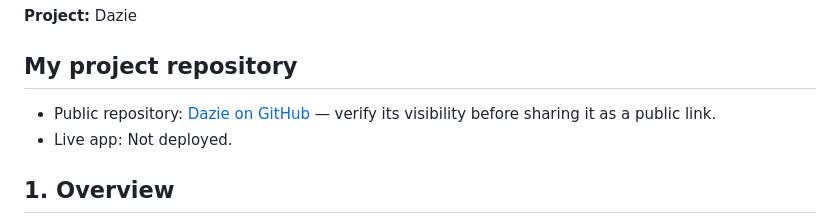
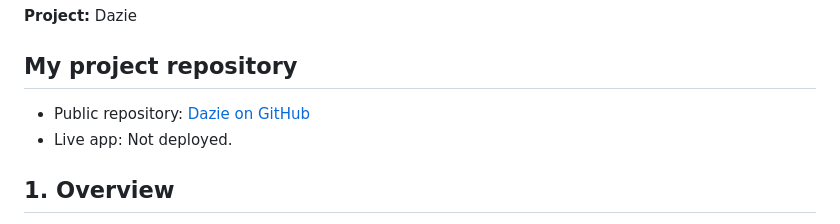
Before and after one commit to prinpami/Dazie, a Markdown page: README.md, the part around the change. GitHub-like rendering.

Commit message:
Update README to simplify repository information
Removed note about verifying repository visibility.

```diff
--- a/README.md
+++ b/README.md
@@ -4,7 +4,7 @@
 
 ## My project repository
 
-- Public repository: [Dazie on GitHub](https://github.com/prinpami/Dazie) — verify its visibility before sharing it as a public link.
+- Public repository: [Dazie on GitHub](https://github.com/prinpami/Dazie)
 - Live app: Not deployed.
 
 ## 1. Overview
```
